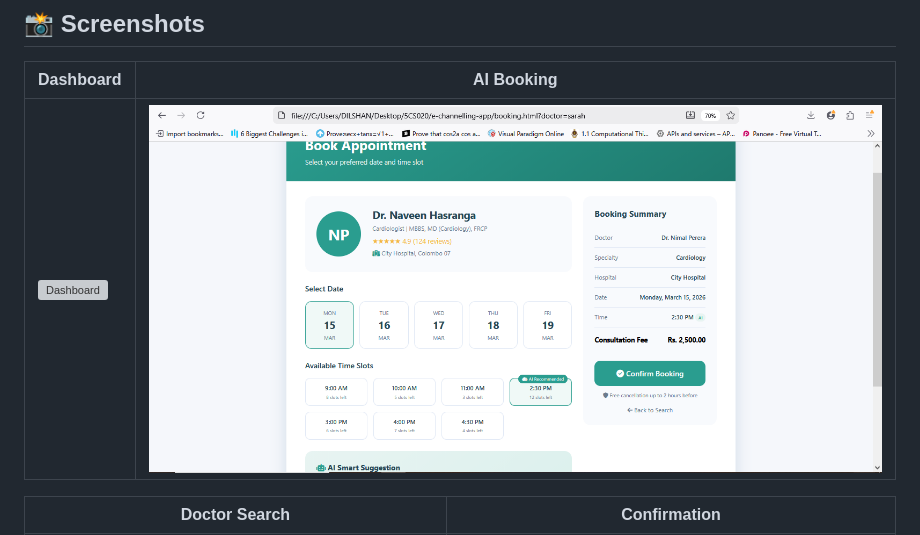
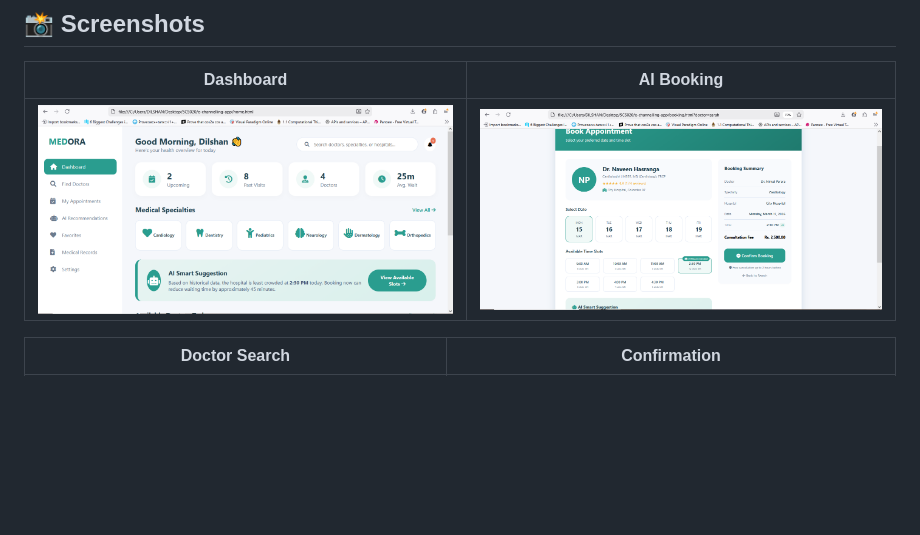
Before and after one commit to Dilshan-wijayawardhane/medora-e-channelling, a Markdown page: README.md, the part around the change. Drawn GitHub-style; blank space fills up the shorter version; grey boxes are pictures that could not be loaded.

```diff
--- a/README.md
+++ b/README.md
@@ -70,7 +70,7 @@ This project specifically addresses issues identified in Sri Lanka's e-channelli
 
 | Dashboard | AI Booking |
 |-----------|------------|
-| ![Dashboard](screenshots/dashboard.png) | ![AI Booking](screenshots/Booking.png) |
+| ![Dashboard](screenshots/Dashboard.png) | ![AI Booking](screenshots/Booking.png) |
 
 | Doctor Search | Confirmation |
 |---------------|--------------|
```
